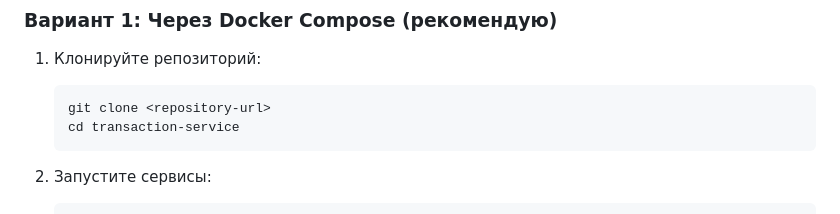
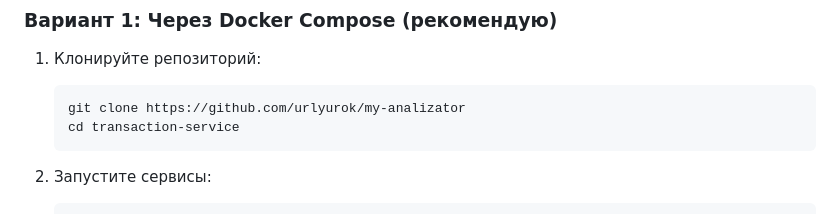
Before and after one commit to urlyurok/my-analizator, a Markdown page: README.md, the part around the change. GitHub-like rendering.

Commit message:
Readme поправил

````diff
--- a/README.md
+++ b/README.md
@@ -45,7 +45,7 @@
 
 1. Клонируйте репозиторий:
    ```bash
-   git clone <repository-url>
+   git clone https://github.com/urlyurok/my-analizator
    cd transaction-service
    ```
 
````
